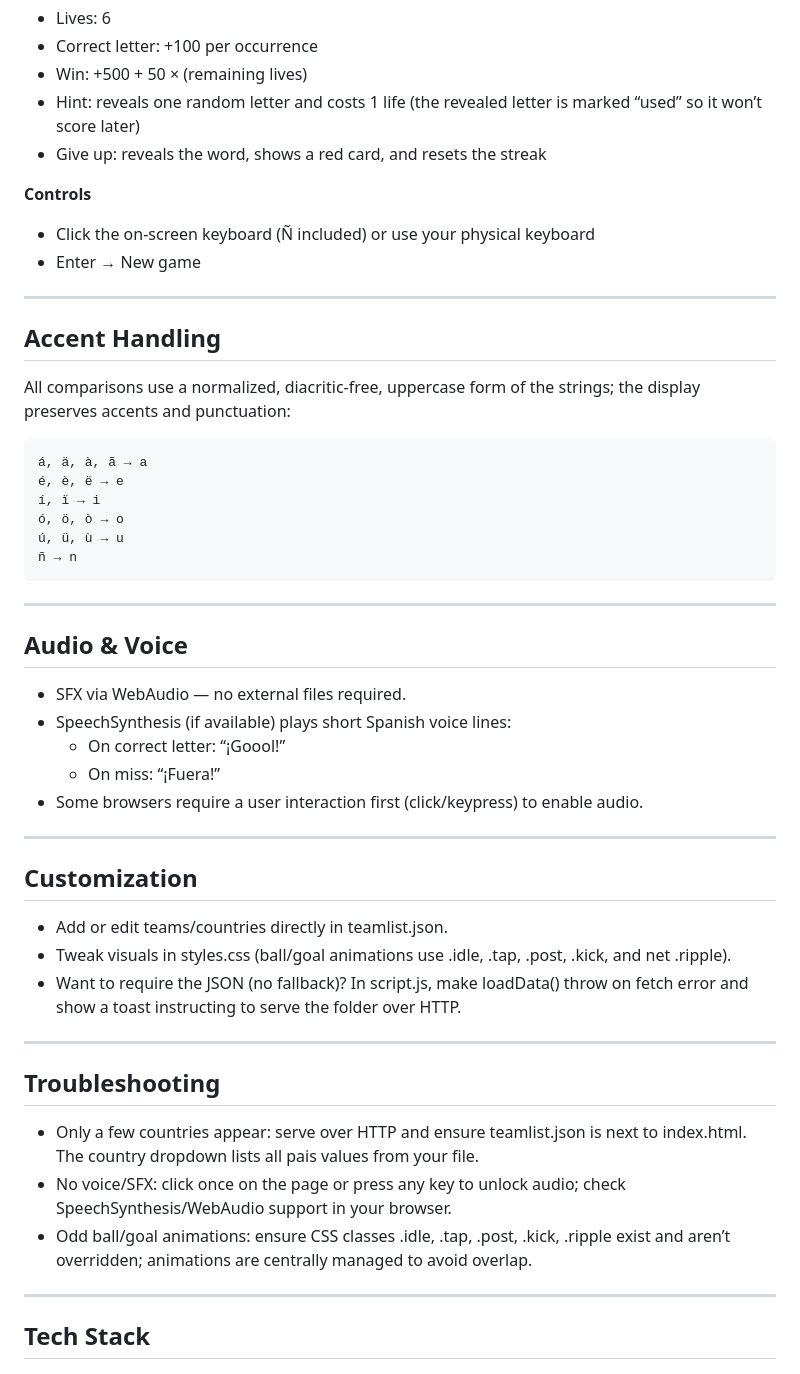
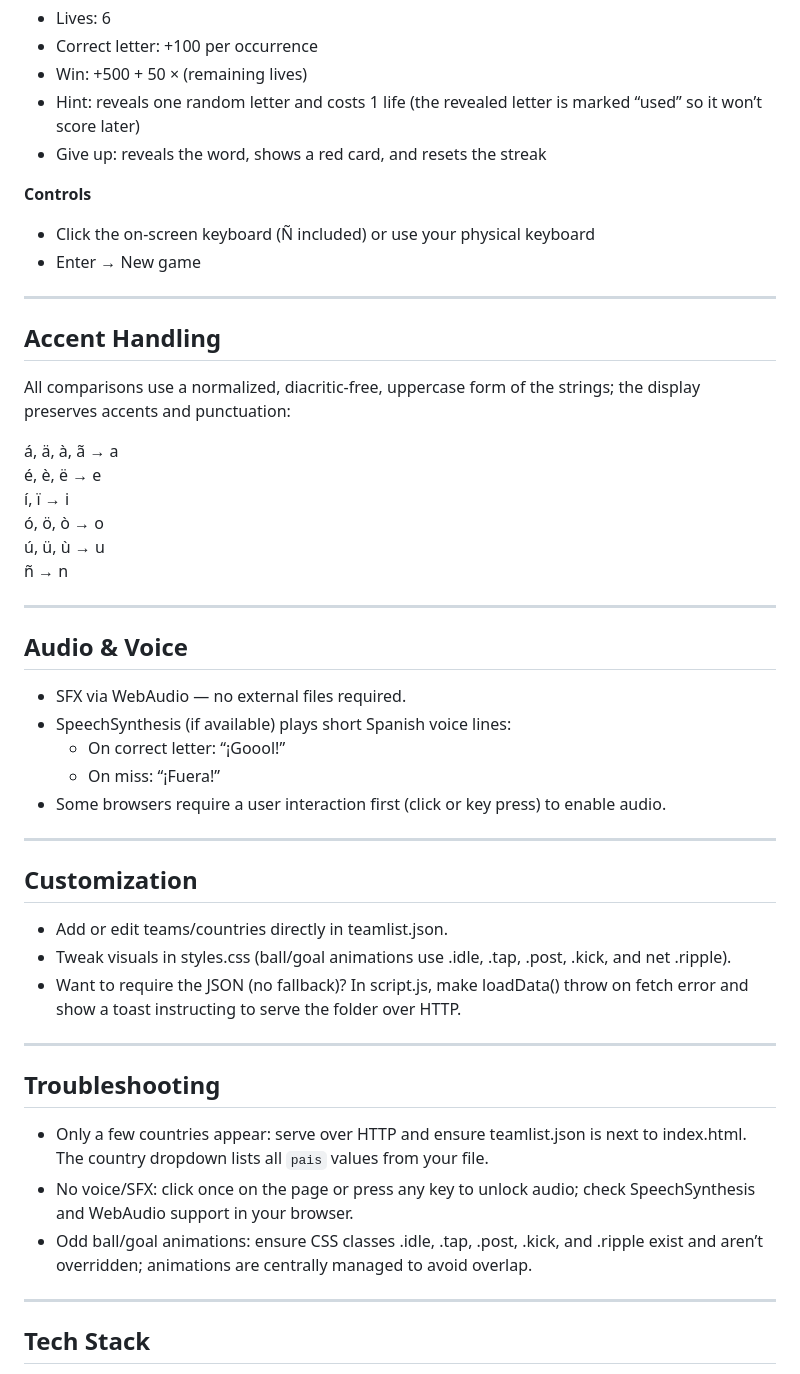
Before and after one commit to santirodriguez/Ahorcabol, a Markdown page: README.md, the part around one of its changes. GitHub-like rendering.

```diff
--- a/README.md
+++ b/README.md
@@ -101,6 +105,7 @@ Place teamlist.json next to index.html and reload.
 - Give up: reveals the word, shows a red card, and resets the streak
 
 **Controls**
+
 - Click the on-screen keyboard (Ñ included) or use your physical keyboard
 - Enter → New game
 
@@ -110,12 +115,12 @@ Place teamlist.json next to index.html and reload.
 
 All comparisons use a normalized, diacritic-free, uppercase form of the strings; the display preserves accents and punctuation:
 
-    á, ä, à, ã → a
-    é, è, ë → e
-    í, ï → i
-    ó, ö, ò → o
-    ú, ü, ù → u
-    ñ → n
+á, ä, à, ã → a
+é, è, ë → e
+í, ï → i
+ó, ö, ò → o
+ú, ü, ù → u
+ñ → n
 
 ---
 
@@ -125,7 +130,7 @@ All comparisons use a normalized, diacritic-free, uppercase form of the strings;
 - SpeechSynthesis (if available) plays short Spanish voice lines:
   - On correct letter: “¡Goool!”
   - On miss: “¡Fuera!”
-- Some browsers require a user interaction first (click/keypress) to enable audio.
+- Some browsers require a user interaction first (click or key press) to enable audio.
 
 ---
 
@@ -139,9 +144,9 @@ All comparisons use a normalized, diacritic-free, uppercase form of the strings;
 
 ## Troubleshooting
 
-- Only a few countries appear: serve over HTTP and ensure teamlist.json is next to index.html. The country dropdown lists all pais values from your file.
-- No voice/SFX: click once on the page or press any key to unlock audio; check SpeechSynthesis/WebAudio support in your browser.
-- Odd ball/goal animations: ensure CSS classes .idle, .tap, .post, .kick, .ripple exist and aren’t overridden; animations are centrally managed to avoid overlap.
+- Only a few countries appear: serve over HTTP and ensure teamlist.json is next to index.html. The country dropdown lists all `pais` values from your file.
+- No voice/SFX: click once on the page or press any key to unlock audio; check SpeechSynthesis and WebAudio support in your browser.
+- Odd ball/goal animations: ensure CSS classes .idle, .tap, .post, .kick, and .ripple exist and aren’t overridden; animations are centrally managed to avoid overlap.
 
 ---
 
```
Also changed, not shown: other parts of README.md (+42 -38 lines).
